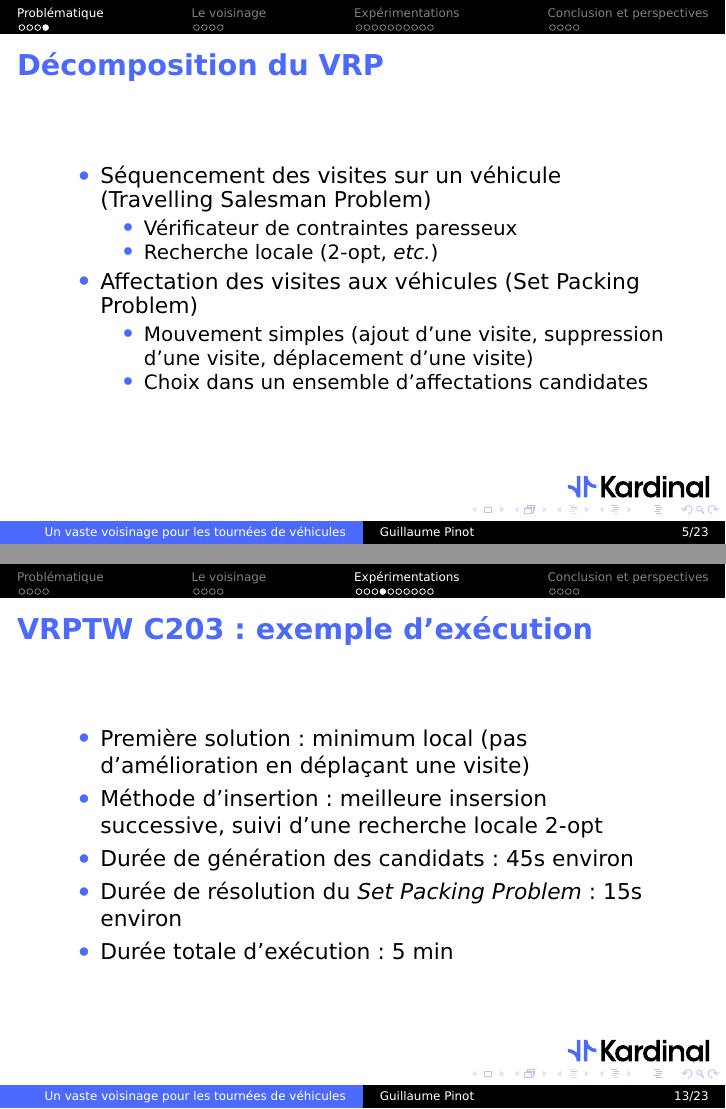
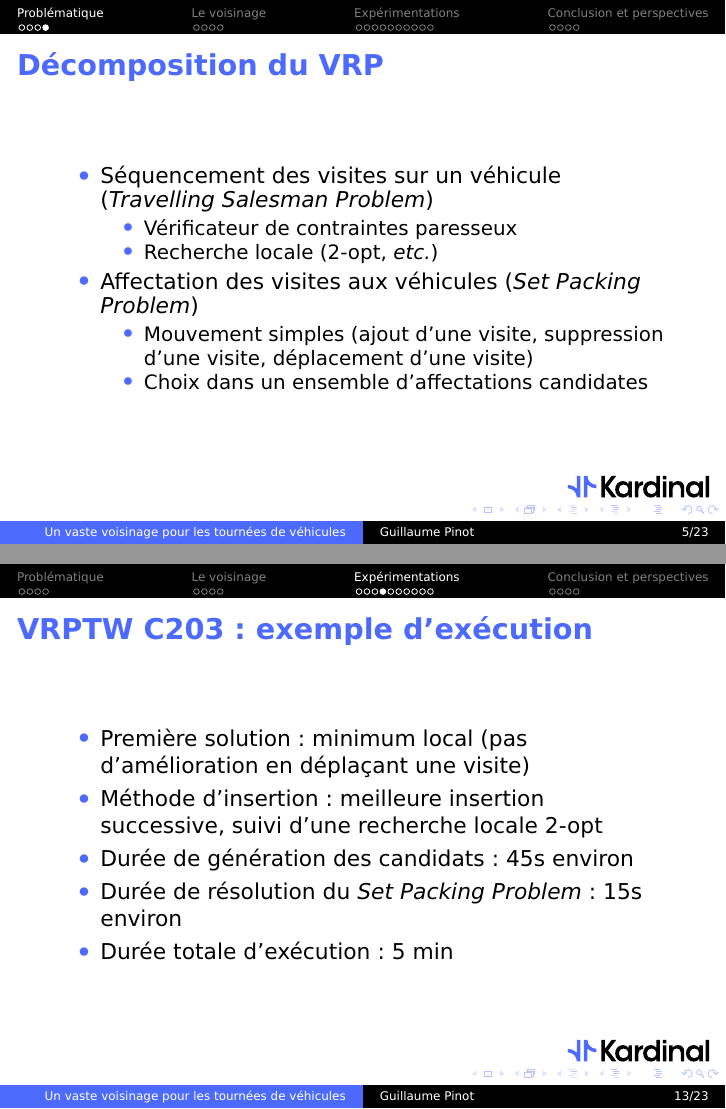
Before and after one commit to TeXitoi/pinot2022voisinage, LaTeX slides (pres/pinot2022voisinage-pres.tex): pages 5 and 18 of 28, joined at a grey line. The pictures show the PDF file pres/pinot2022voisinage-pres.pdf that the author committed with the source.

Commit message:
Correction d'orthographe

```diff
--- a/pres/pinot2022voisinage-pres.tex
+++ b/pres/pinot2022voisinage-pres.tex
@@ -128,12 +128,13 @@
   \frametitle{Décomposition du VRP}
 
   \begin{itemize}
-  \item Séquencement des visites sur un véhicule (Travelling Salesman Problem)
+  \item Séquencement des visites sur un véhicule (\foreign{Travelling
+      Salesman Problem})
     \begin{itemize}
     \item Vérificateur de contraintes paresseux
     \item Recherche locale (2-opt, \foreign{etc.})
     \end{itemize}
-  \item Affectation des visites aux véhicules (Set Packing Problem)
+  \item Affectation des visites aux véhicules (\foreign{Set Packing Problem})
     \begin{itemize}
     \item Mouvement simples (ajout d'une visite, suppression d'une
       visite, déplacement d'une visite)
@@ -258,7 +259,7 @@
   \begin{itemize}
   \item Première solution: minimum local (pas d'amélioration en
     déplaçant une visite)
-  \item Méthode d'insertion: meilleure insersion successive, suivi
+  \item Méthode d'insertion: meilleure insertion successive, suivi
     d'une recherche locale 2-opt
   \item Durée de génération des candidats: 45s environ
   \item Durée de résolution du \foreign{Set Packing Problem}: 15s environ
```
Also changed, not shown: pres/pinot2022voisinage-pres.pdf, pres/pinot2022voisinage-pres.tex (2 more changed lines).
